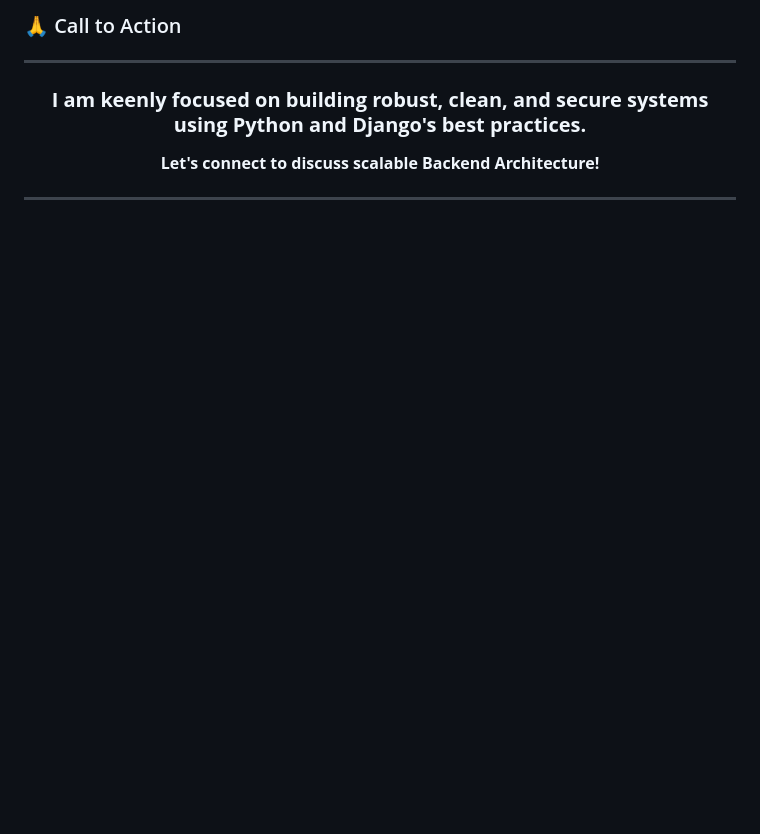
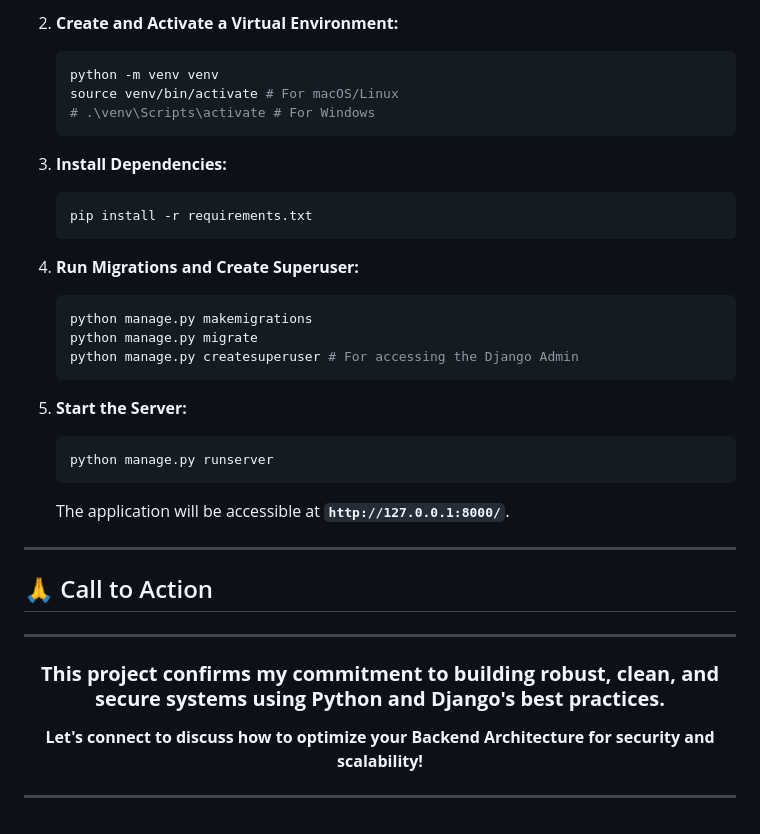
Before and after one commit to sinajokarr/realstate, a Markdown page: README.md, the part around the change printed below. Drawn GitHub-style; blank space fills up the shorter version.

````diff
--- a/README.md
+++ b/README.md
@@ -65,11 +59,38 @@ In structure ta'min konande-ye in ast ke **authentication logic (`account` app)*
 
-### 🙏 Call to Action
+2.  **Create and Activate a Virtual Environment:**
+    ```bash
+    python -m venv venv
+    source venv/bin/activate # For macOS/Linux
+    # .\venv\Scripts\activate # For Windows
+    ```
+
+3.  **Install Dependencies:**
+    ```bash
+    pip install -r requirements.txt
+    ```
+
+4.  **Run Migrations and Create Superuser:**
+    ```bash
+    python manage.py makemigrations
+    python manage.py migrate
+    python manage.py createsuperuser # For accessing the Django Admin
+    ```
+
+5.  **Start the Server:**
+    ```bash
+    python manage.py runserver
+    ```
+    The application will be accessible at **`http://127.0.0.1:8000/`**.
+
+---
+
+## 🙏 Call to Action
 
 <div align="center">
 
 ***
-### **I am keenly focused on building robust, clean, and secure systems using Python and Django's best practices.**
+### **This project confirms my commitment to building robust, clean, and secure systems using Python and Django's best practices.**
 
-**Let's connect to discuss scalable Backend Architecture!**
+**Let's connect to discuss how to optimize your Backend Architecture for security and scalability!**
 ***
 </div>
````
Also changed, not shown: other parts of README.md (+24 -30 lines).
